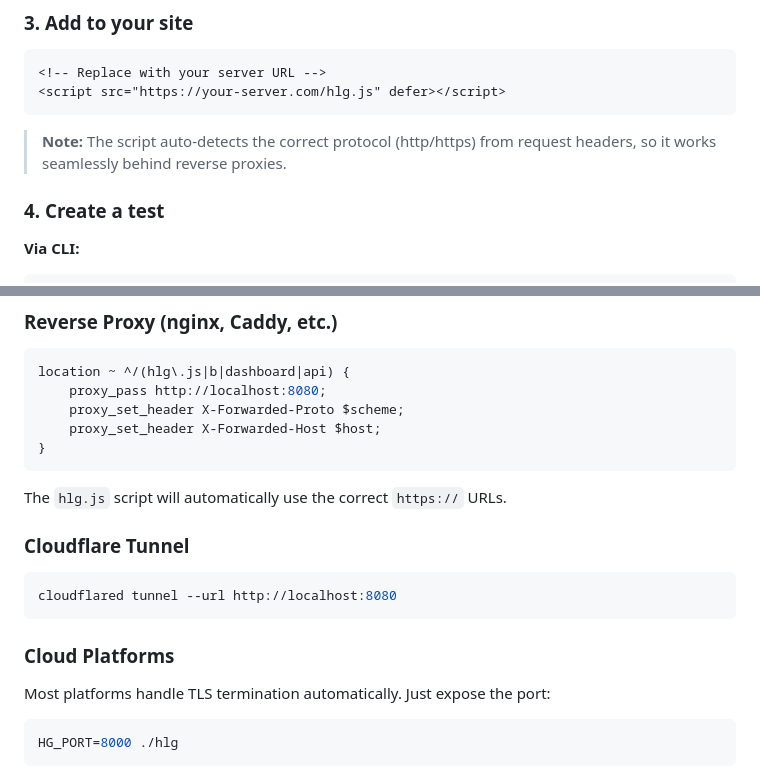
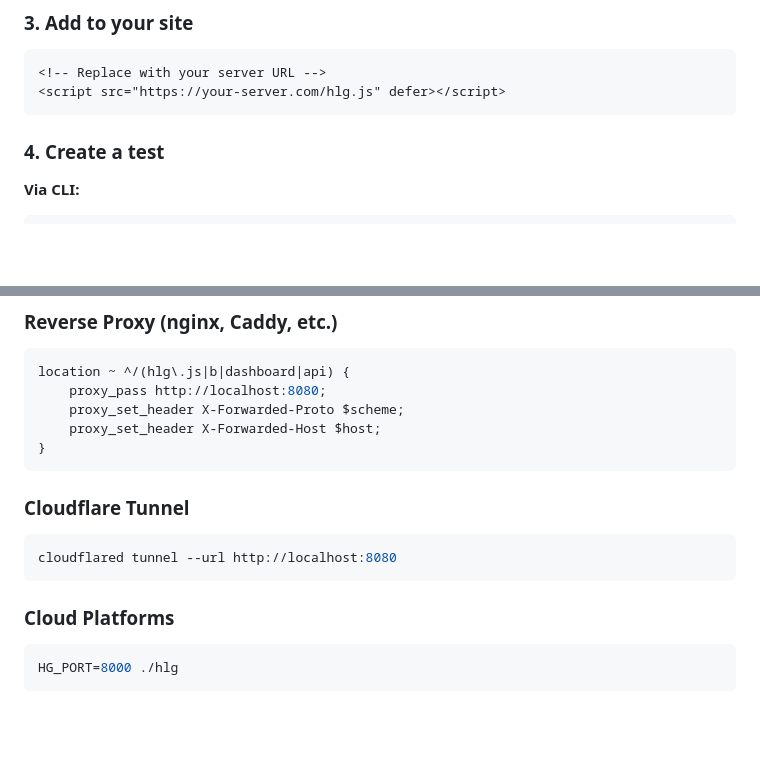
Before and after one commit to gkobilansky/headline-goat, a Markdown page: README.md, 2 parts joined by grey strips. GitHub-like rendering; blank space fills up the shorter version.

````diff
--- a/README.md
+++ b/README.md
@@ -44,8 +40,6 @@ hlg
 <!-- Replace with your server URL -->
 <script src="https://your-server.com/hlg.js" defer></script>
 ```
-
-> **Note:** The script auto-detects the correct protocol (http/https) from request headers, so it works seamlessly behind reverse proxies.
 
 ### 4. Create a test
 
@@ -194,8 +180,6 @@ location ~ ^/(hlg\.js|b|dashboard|api) {
 }
 ```
 
-The `hlg.js` script will automatically use the correct `https://` URLs.
-
 ### Cloudflare Tunnel
 
 ```bash
@@ -203,8 +187,6 @@ cloudflared tunnel --url http://localhost:8080
 ```
 
 ### Cloud Platforms
-
-Most platforms handle TLS termination automatically. Just expose the port:
 
 ```bash
 HG_PORT=8000 ./hlg
````
Also changed, not shown: other parts of README.md (+12 -33 lines).
